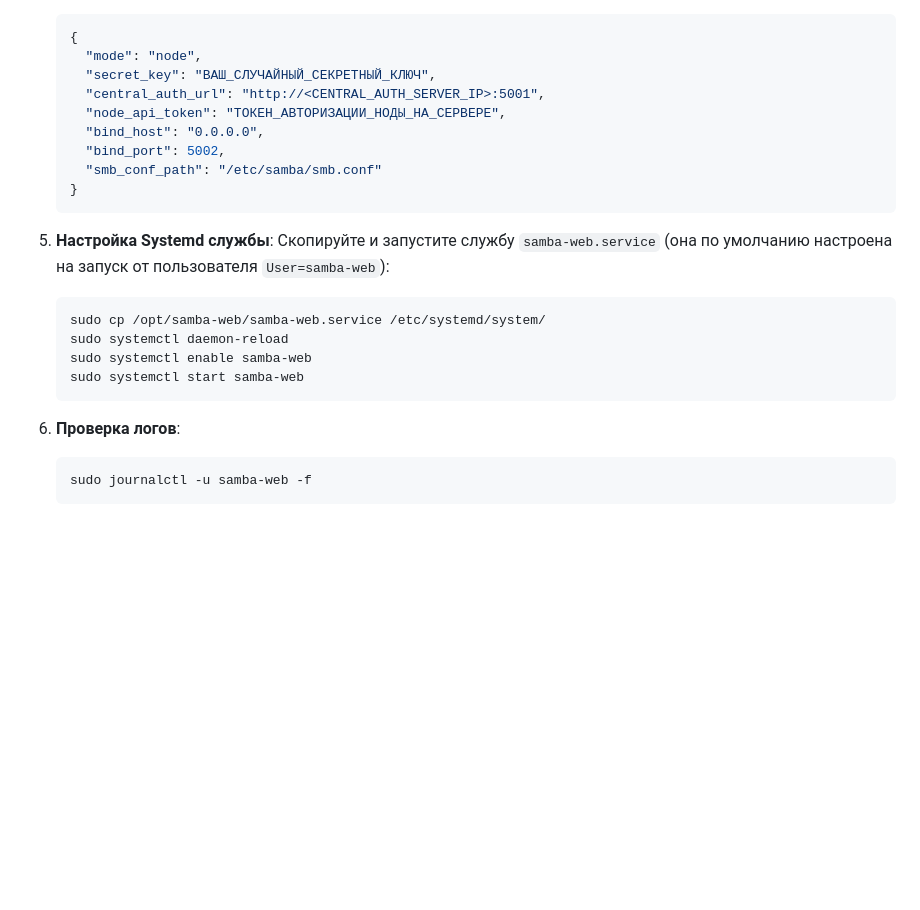
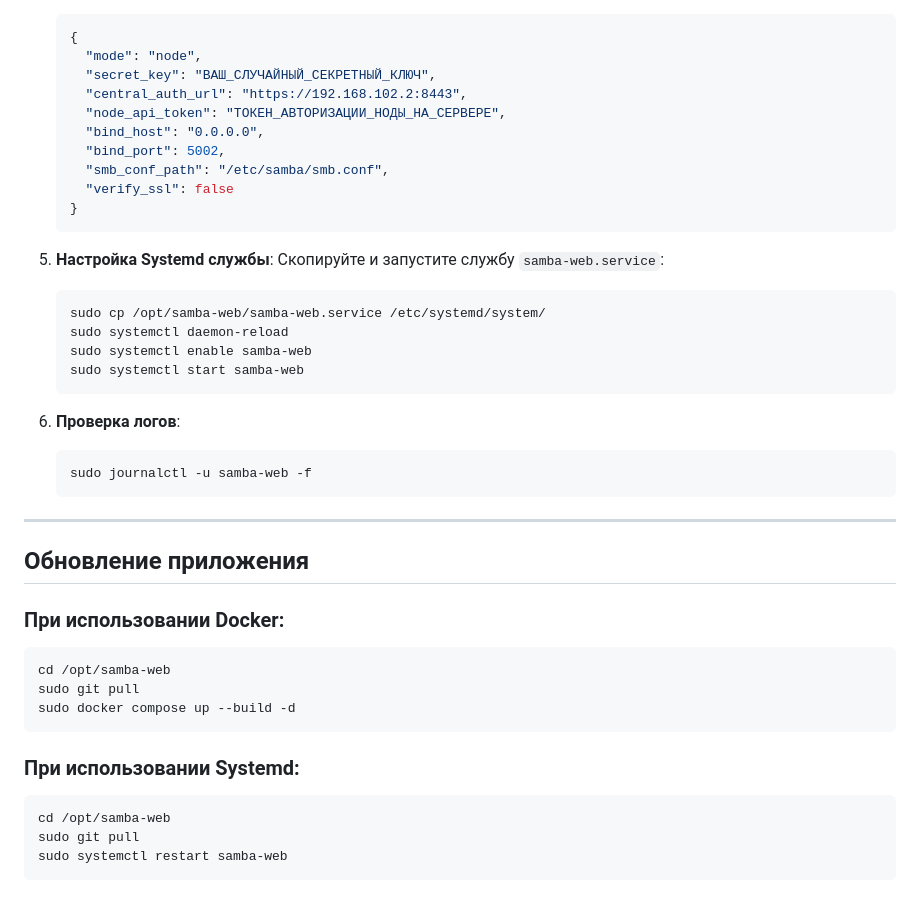
Before and after one commit to Ttolyanich/samba-web, a Markdown page: README.md, the part around one of its changes. Drawn GitHub-style; blank space fills up the shorter version.

````diff
--- a/README.md
+++ b/README.md
@@ -115,16 +155,17 @@
    {
      "mode": "node",
      "secret_key": "ВАШ_СЛУЧАЙНЫЙ_СЕКРЕТНЫЙ_КЛЮЧ",
-     "central_auth_url": "http://<CENTRAL_AUTH_SERVER_IP>:5001",
+     "central_auth_url": "https://192.168.102.2:8443",
      "node_api_token": "ТОКЕН_АВТОРИЗАЦИИ_НОДЫ_НА_СЕРВЕРЕ",
      "bind_host": "0.0.0.0",
      "bind_port": 5002,
-     "smb_conf_path": "/etc/samba/smb.conf"
+     "smb_conf_path": "/etc/samba/smb.conf",
+     "verify_ssl": false
    }
    ```
 
 5. **Настройка Systemd службы**:
-   Скопируйте и запустите службу `samba-web.service` (она по умолчанию настроена на запуск от пользователя `User=samba-web`):
+   Скопируйте и запустите службу `samba-web.service`:
    ```bash
    sudo cp /opt/samba-web/samba-web.service /etc/systemd/system/
    sudo systemctl daemon-reload
@@ -136,3 +177,21 @@
    ```bash
    sudo journalctl -u samba-web -f
    ```
+
+---
+
+## Обновление приложения
+
+### При использовании Docker:
+```bash
+cd /opt/samba-web
+sudo git pull
+sudo docker compose up --build -d
+```
+
+### При использовании Systemd:
+```bash
+cd /opt/samba-web
+sudo git pull
+sudo systemctl restart samba-web
+```
````
Also changed, not shown: other parts of README.md (+49 -9 lines).
